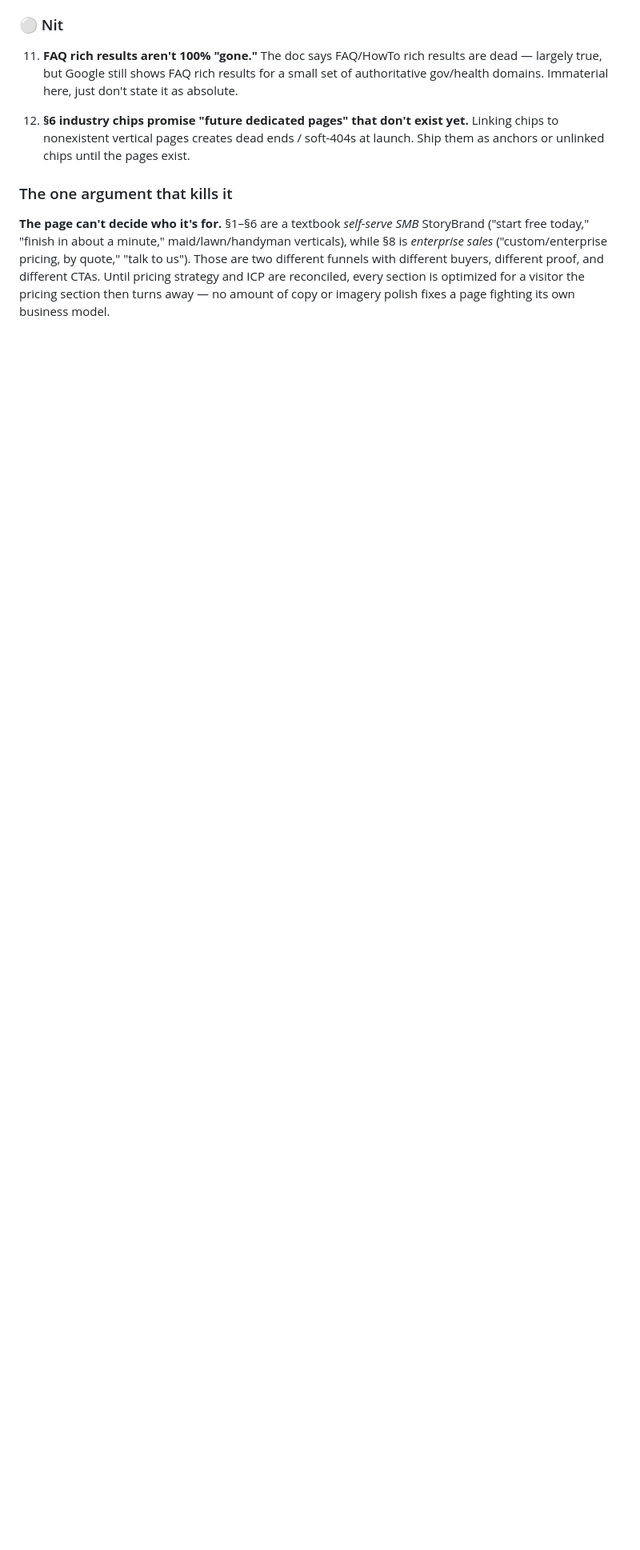
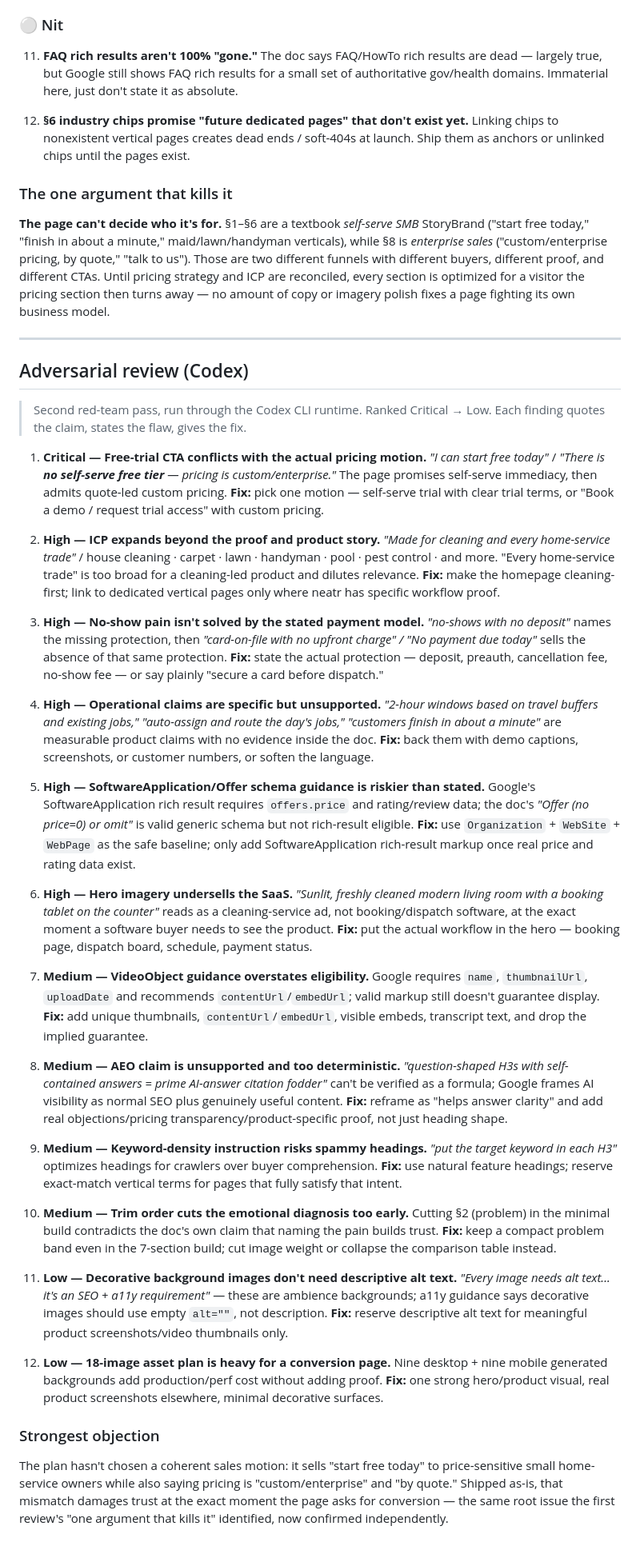
Before and after one commit to gerzon-everneat/serviceos-landing, a Markdown page: LANDING-STORYLINE.md, the part around the change. Shown at 80% size. Rendered like a GitHub page; blank space fills up the shorter version.

Commit message:
docs: add Codex adversarial review pass to LANDING-STORYLINE
Second red-team pass on the storyline doc, run through the Codex CLI
runtime (the first attempt earlier had hung, so a fallback review was
done directly instead). 12 findings, ranked Critical->Low, covering
schema rich-result eligibility, hero imagery mismatch, no-show/deposit
contradiction, and ICP scope creep — independently converging on the
same core issue as the first pass: the free-trial CTA vs. custom-
pricing conflict.

Co-Authored-By: Claude Fable 5 <noreply@anthropic.com>

```diff
--- a/LANDING-STORYLINE.md
+++ b/LANDING-STORYLINE.md
@@ -201,3 +201,37 @@ No text, no logos, no watermarks, no clutter. Photorealistic. 16:9.
 ### The one argument that kills it
 
 **The page can't decide who it's for.** §1–§6 are a textbook *self-serve SMB* StoryBrand ("start free today," "finish in about a minute," maid/lawn/handyman verticals), while §8 is *enterprise sales* ("custom/enterprise pricing, by quote," "talk to us"). Those are two different funnels with different buyers, different proof, and different CTAs. Until pricing strategy and ICP are reconciled, every section is optimized for a visitor the pricing section then turns away — no amount of copy or imagery polish fixes a page fighting its own business model.
+
+---
+
+## Adversarial review (Codex)
+
+> Second red-team pass, run through the Codex CLI runtime. Ranked Critical → Low. Each finding quotes the claim, states the flaw, gives the fix.
+
+1. **Critical — Free-trial CTA conflicts with the actual pricing motion.** *"I can start free today"* / *"There is **no self-serve free tier** — pricing is custom/enterprise."* The page promises self-serve immediacy, then admits quote-led custom pricing. **Fix:** pick one motion — self-serve trial with clear trial terms, or "Book a demo / request trial access" with custom pricing.
+
+2. **High — ICP expands beyond the proof and product story.** *"Made for cleaning and every home-service trade"* / house cleaning · carpet · lawn · handyman · pool · pest control · and more. "Every home-service trade" is too broad for a cleaning-led product and dilutes relevance. **Fix:** make the homepage cleaning-first; link to dedicated vertical pages only where neatr has specific workflow proof.
+
+3. **High — No-show pain isn't solved by the stated payment model.** *"no-shows with no deposit"* names the missing protection, then *"card-on-file with no upfront charge" / "No payment due today"* sells the absence of that same protection. **Fix:** state the actual protection — deposit, preauth, cancellation fee, no-show fee — or say plainly "secure a card before dispatch."
+
+4. **High — Operational claims are specific but unsupported.** *"2-hour windows based on travel buffers and existing jobs,"* *"auto-assign and route the day's jobs,"* *"customers finish in about a minute"* are measurable product claims with no evidence inside the doc. **Fix:** back them with demo captions, screenshots, or customer numbers, or soften the language.
+
+5. **High — SoftwareApplication/Offer schema guidance is riskier than stated.** Google's SoftwareApplication rich result requires `offers.price` and rating/review data; the doc's *"Offer (no price=0) or omit"* is valid generic schema but not rich-result eligible. **Fix:** use `Organization` + `WebSite` + `WebPage` as the safe baseline; only add SoftwareApplication rich-result markup once real price and rating data exist.
+
+6. **High — Hero imagery undersells the SaaS.** *"Sunlit, freshly cleaned modern living room with a booking tablet on the counter"* reads as a cleaning-service ad, not booking/dispatch software, at the exact moment a software buyer needs to see the product. **Fix:** put the actual workflow in the hero — booking page, dispatch board, schedule, payment status.
+
+7. **Medium — VideoObject guidance overstates eligibility.** Google requires `name`, `thumbnailUrl`, `uploadDate` and recommends `contentUrl`/`embedUrl`; valid markup still doesn't guarantee display. **Fix:** add unique thumbnails, `contentUrl`/`embedUrl`, visible embeds, transcript text, and drop the implied guarantee.
+
+8. **Medium — AEO claim is unsupported and too deterministic.** *"question-shaped H3s with self-contained answers = prime AI-answer citation fodder"* can't be verified as a formula; Google frames AI visibility as normal SEO plus genuinely useful content. **Fix:** reframe as "helps answer clarity" and add real objections/pricing transparency/product-specific proof, not just heading shape.
+
+9. **Medium — Keyword-density instruction risks spammy headings.** *"put the target keyword in each H3"* optimizes headings for crawlers over buyer comprehension. **Fix:** use natural feature headings; reserve exact-match vertical terms for pages that fully satisfy that intent.
+
+10. **Medium — Trim order cuts the emotional diagnosis too early.** Cutting §2 (problem) in the minimal build contradicts the doc's own claim that naming the pain builds trust. **Fix:** keep a compact problem band even in the 7-section build; cut image weight or collapse the comparison table instead.
+
+11. **Low — Decorative background images don't need descriptive alt text.** *"Every image needs alt text... it's an SEO + a11y requirement"* — these are ambience backgrounds; a11y guidance says decorative images should use empty `alt=""`, not description. **Fix:** reserve descriptive alt text for meaningful product screenshots/video thumbnails only.
+
+12. **Low — 18-image asset plan is heavy for a conversion page.** Nine desktop + nine mobile generated backgrounds add production/perf cost without adding proof. **Fix:** one strong hero/product visual, real product screenshots elsewhere, minimal decorative surfaces.
+
+### Strongest objection
+
+The plan hasn't chosen a coherent sales motion: it sells "start free today" to price-sensitive small home-service owners while also saying pricing is "custom/enterprise" and "by quote." Shipped as-is, that mismatch damages trust at the exact moment the page asks for conversion — the same root issue the first review's "one argument that kills it" identified, now confirmed independently.
```
